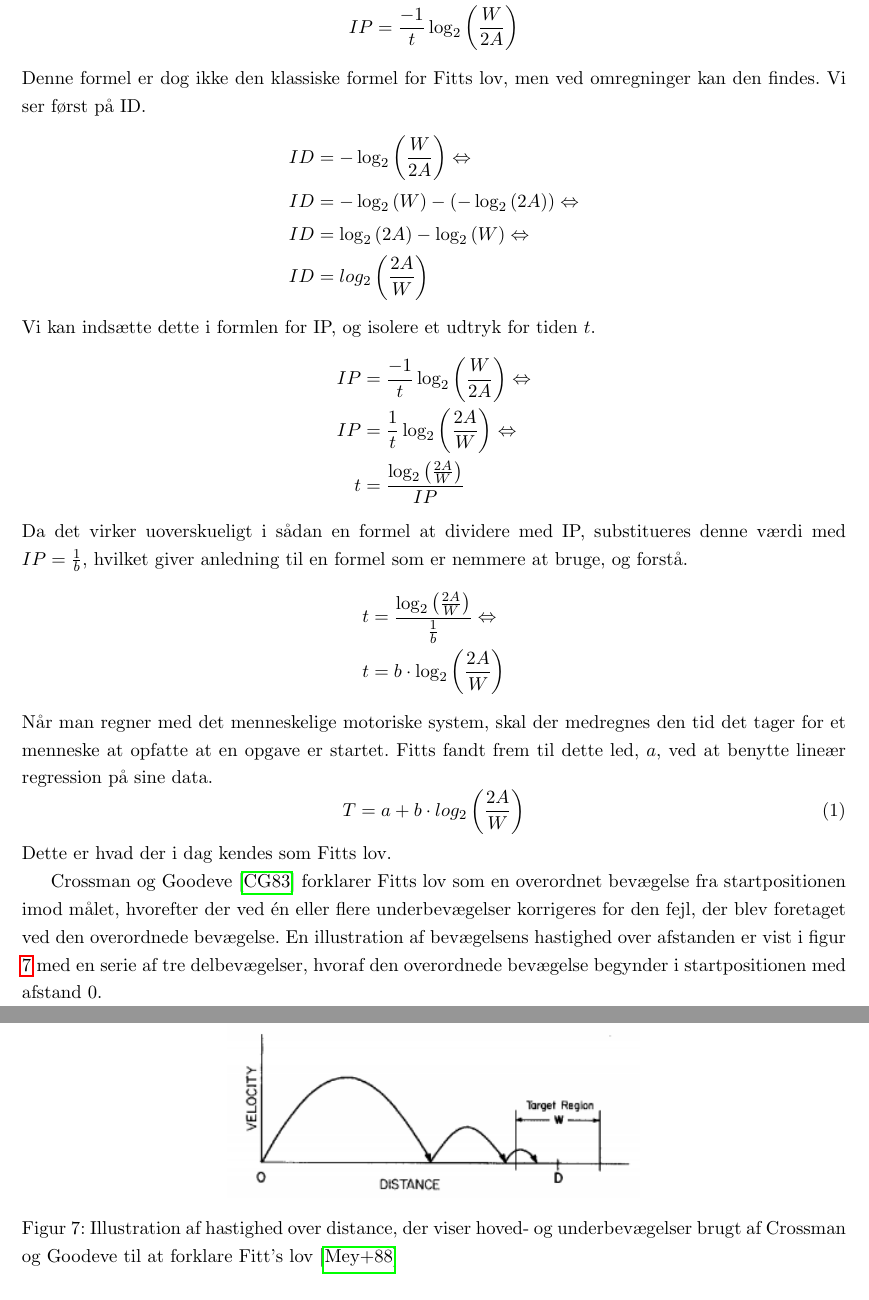
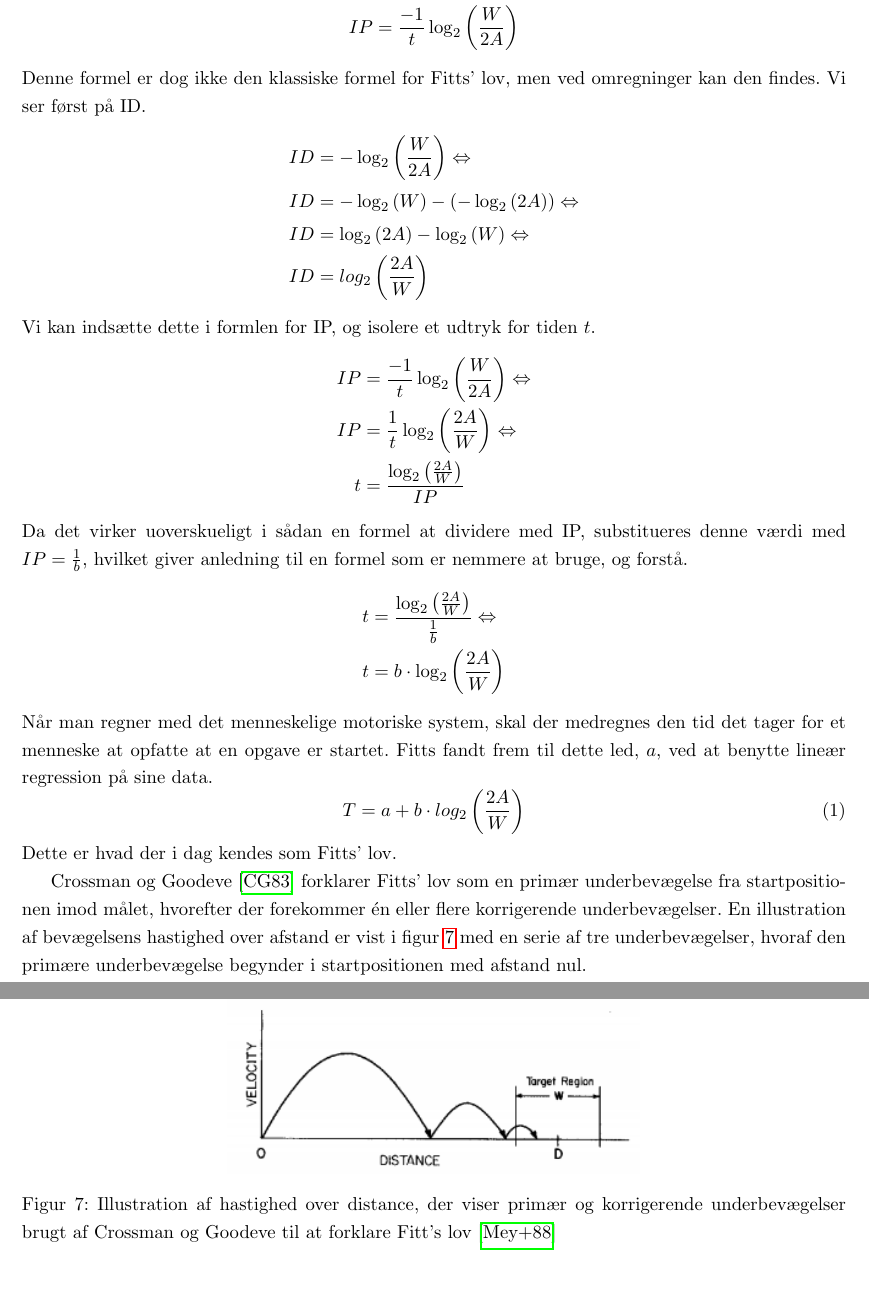
Before and after one commit to MrAdam/bachelor, a LaTeX thesis (latex/main.tex): two parts of pages 10 and 11 of 50, joined at a grey line, cut so that both start at the same text. Compiled offline with pdfLaTeX.

Commit message:
rettelser

```diff
--- a/latex/main.tex
+++ b/latex/main.tex
@@ -116,7 +116,7 @@ Ved brug af $ID$ udregnede Fitts et \textit{Index of Performance}, IP, som beskr
 IP &= \frac{ID}{t}\Leftrightarrow\\
 IP &= \frac{-1}{t}\log_2\left(\frac{W}{2A}\right)
 \end{align*}
-Denne formel er dog ikke den klassiske formel for Fitts lov, men ved omregninger kan den findes. Vi ser først på ID.
+Denne formel er dog ikke den klassiske formel for Fitts' lov, men ved omregninger kan den findes. Vi ser først på ID.
 \begin{align*}
 ID &= -\log_2\left(\frac{W}{2A}\right) \Leftrightarrow\\
 ID &= -\log_2\left(W\right)-\left(-\log_2\left(2A\right)\right) \Leftrightarrow\\
@@ -139,13 +139,13 @@ Når man regner med det menneskelige motoriske system, skal der medregnes den ti
 \label{eq:FittsLov}
 T = a + b \cdot log_2\left(\frac{2A}{W}\right)
 \end{equation}
-Dette er hvad der i dag kendes som Fitts lov.
+Dette er hvad der i dag kendes som Fitts' lov.
 
-Crossman og Goodeve \cite{crossman1983} forklarer Fitts lov som en overordnet bevægelse fra startpositionen imod målet, hvorefter der ved én eller flere underbevægelser korrigeres for den fejl, der blev foretaget ved den overordnede bevægelse. En illustration af bevægelsens hastighed over afstanden er vist i figur \ref{fig:CrossmanFitt} med en serie af tre delbevægelser, hvoraf den overordnede bevægelse begynder i startpositionen med afstand 0.
+Crossman og Goodeve \cite{crossman1983} forklarer Fitts' lov som en primær underbevægelse fra startpositionen imod målet, hvorefter der forekommer én eller flere korrigerende underbevægelser. En illustration af bevægelsens hastighed over afstand er vist i figur \ref{fig:CrossmanFitt} med en serie af tre underbevægelser, hvoraf den primære underbevægelse begynder i startpositionen med afstand nul.
 \begin{figure}[h]
 \centering
 \includegraphics[width=.5\linewidth]{images/illustrations/base_model_fitt}
-\caption{Illustration af hastighed over distance, der viser hoved- og underbevægelser brugt af Crossman og Goodeve til at forklare Fitt's lov \cite{meyer1988}}
+\caption{Illustration af hastighed over distance, der viser primær og korrigerende underbevægelser brugt af Crossman og Goodeve til at forklare Fitt's lov \cite{meyer1988}}
 \label{fig:CrossmanFitt}
 \end{figure}
 
```
